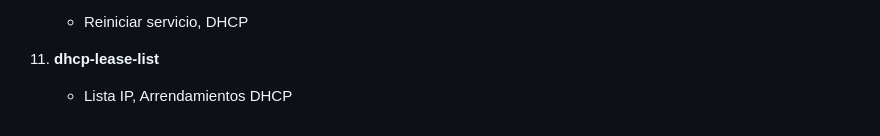
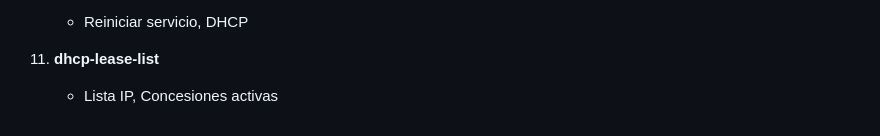
Before and after one commit to miGUITel/SR, a Markdown page: UT02_DHCP/SR0210_linux.md, the part around the change. Drawn GitHub-style.

Commit message:
corrección concesiones

```diff
--- a/UT02_DHCP/SR0210_linux.md
+++ b/UT02_DHCP/SR0210_linux.md
@@ -248,4 +248,4 @@ Al final del ejercicio, los alumnos deben ser capaces de:
     - Reiniciar servicio, DHCP
 
 11. **dhcp-lease-list**
-    - Lista IP, Arrendamientos DHCP
+    - Lista IP, Concesiones activas
```
